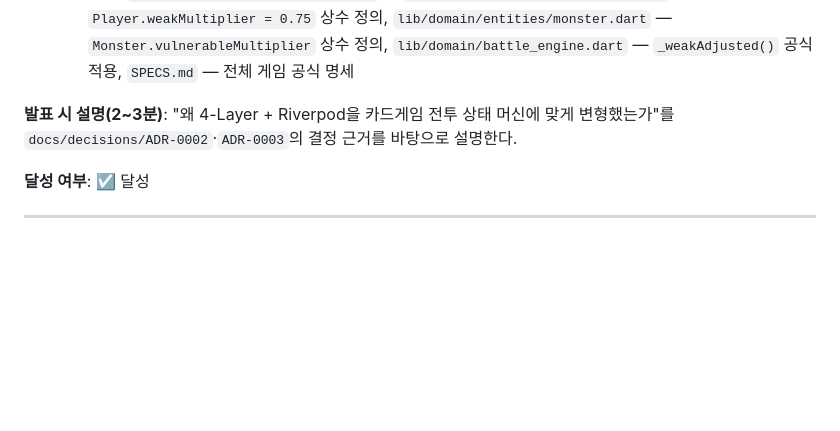
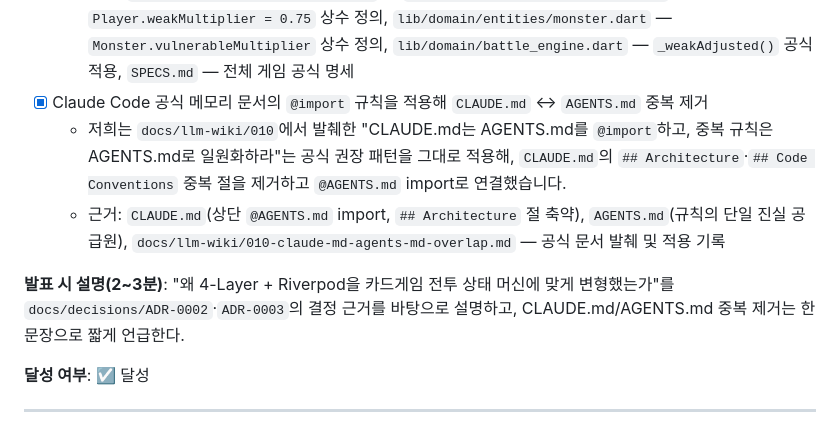
Before and after one commit to kang3019/slay-the-flutter, a Markdown page: BONUS.md, the part around the change. GitHub-like rendering; blank space fills up the shorter version.

```diff
--- a/BONUS.md
+++ b/BONUS.md
@@ -56,9 +56,13 @@
     `lib/domain/entities/monster.dart` — `Monster.vulnerableMultiplier` 상수 정의,
     `lib/domain/battle_engine.dart` — `_weakAdjusted()` 공식 적용,
     `SPECS.md` — 전체 게임 공식 명세
+- [x] Claude Code 공식 메모리 문서의 `@import` 규칙을 적용해 `CLAUDE.md` ↔ `AGENTS.md` 중복 제거
+  - 저희는 `docs/llm-wiki/010`에서 발췌한 "CLAUDE.md는 AGENTS.md를 `@import`하고, 중복 규칙은 AGENTS.md로 일원화하라"는 공식 권장 패턴을 그대로 적용해, `CLAUDE.md`의 `## Architecture`·`## Code Conventions` 중복 절을 제거하고 `@AGENTS.md` import로 연결했습니다.
+  - 근거: `CLAUDE.md`(상단 `@AGENTS.md` import, `## Architecture` 절 축약), `AGENTS.md`(규칙의 단일 진실 공급원), `docs/llm-wiki/010-claude-md-agents-md-overlap.md` — 공식 문서 발췌 및 적용 기록
 
 **발표 시 설명(2~3분)**: "왜 4-Layer + Riverpod을 카드게임 전투 상태 머신에 맞게 변형했는가"를
-`docs/decisions/ADR-0002`·`ADR-0003`의 결정 근거를 바탕으로 설명한다.
+`docs/decisions/ADR-0002`·`ADR-0003`의 결정 근거를 바탕으로 설명하고,
+CLAUDE.md/AGENTS.md 중복 제거는 한 문장으로 짧게 언급한다.
 
 **달성 여부**: ☑ 달성
 
```
Also changed, not shown: CLAUDE.md (+5 -21 lines).
